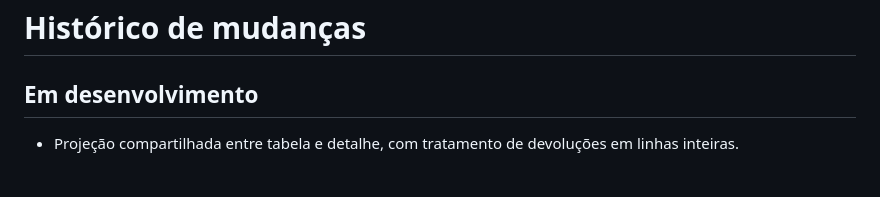
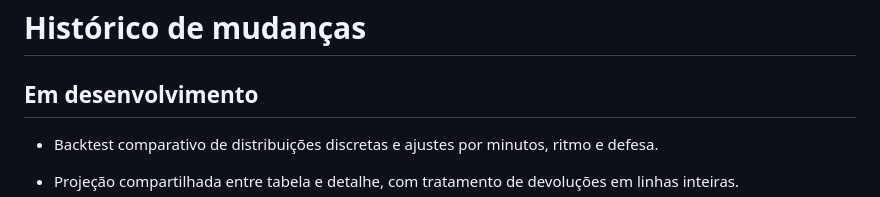
Before and after one commit to SavioBarros/NBA-Props, a Markdown page: CHANGELOG.md, the part around the change. Rendered like a GitHub page; blank space fills up the shorter version.

```diff
--- a/CHANGELOG.md
+++ b/CHANGELOG.md
@@ -1,6 +1,8 @@
 # Histórico de mudanças
 
 ## Em desenvolvimento
+
+- Backtest comparativo de distribuições discretas e ajustes por minutos, ritmo e defesa.
 
 - Projeção compartilhada entre tabela e detalhe, com tratamento de devoluções em linhas inteiras.
 - Confronto direto filtrado pelo adversário e probabilidade sem margem calculada com as duas cotações da mesma casa.
```
Also changed, not shown: README.md (+28 -0 lines), docs/experimentos-fase4.png (added), 6 other files.
